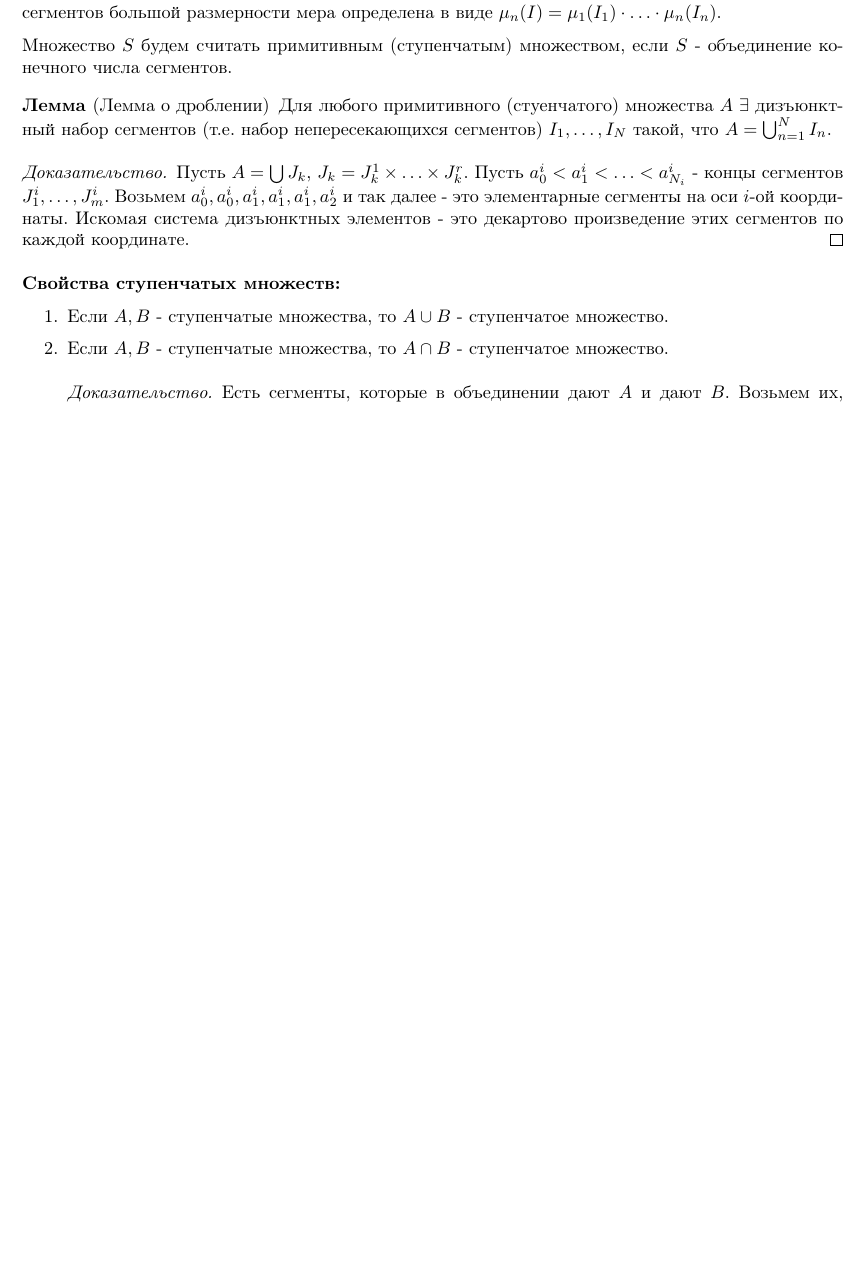
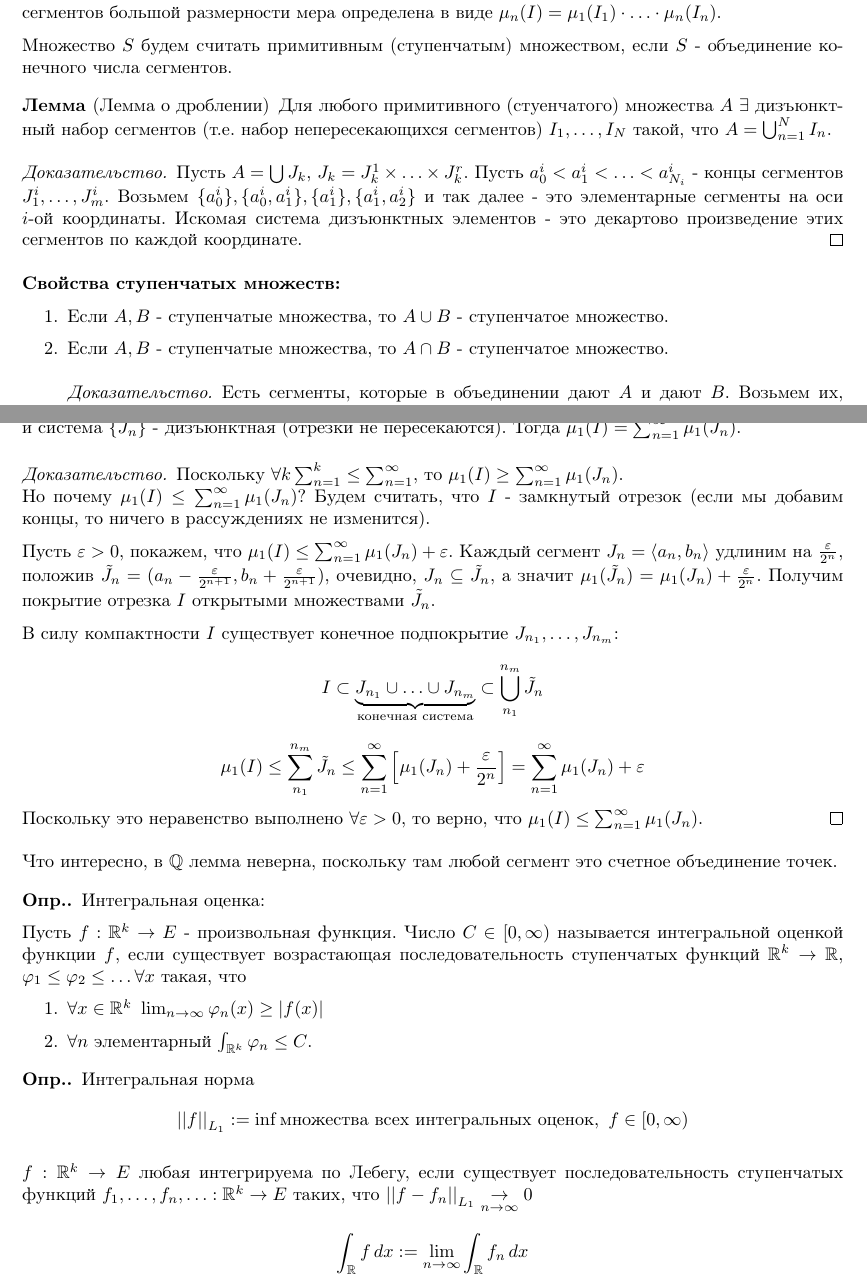
Before and after one commit to Ivan-Timoshenko/NSU-3Semester-Mathematical-Analysis, a LaTeX document (main.tex, which reads Lect9.tex): part of page 44 of 45 before the commit and two parts of pages 44 and 46 of 46 after it, the two joined at a grey line, cut so that both start at the same text, the shorter picture padded with empty space. Compiled offline with pdfLaTeX.

Commit message:
Lectures on 26.12

```diff
--- a/Lect9.tex
+++ b/Lect9.tex
@@ -66,7 +66,7 @@
     Для любого примитивного (стуенчатого) множества $A$ $\exists$ дизъюнктный набор сегментов (т.е. набор непересекающихся сегментов) $I_1, \hdots, I_N$ такой, что $A = \bigcup_{n=1}^{N} I_n$.
 
     \begin{proof}
-        Пусть $A = \bigcup J_k$, $J_k = J_k^1 \times \hdots \times J_k^r$. Пусть $a_0^i < a_1^i < \hdots < a_{N_i}^i$ - концы сегментов $J_1^i, \hdots, J_m^i$. Возьмем ${a_0^i}, {a_0^i, a_1^i}, {a_1^i}, {a_1^i, a_2^i}$ и так далее - это элементарные сегменты на оси $i$-ой координаты. Искомая система дизъюнктных элементов - это декартово произведение этих сегментов по каждой координате.
+        Пусть $A = \bigcup J_k$, $J_k = J_k^1 \times \hdots \times J_k^r$. Пусть $a_0^i < a_1^i < \hdots < a_{N_i}^i$ - концы сегментов $J_1^i, \hdots, J_m^i$. Возьмем $\{a_0^i\}, \{a_0^i, a_1^i\}, \{a_1^i\}, \{a_1^i, a_2^i\}$ и так далее - это элементарные сегменты на оси $i$-ой координаты. Искомая система дизъюнктных элементов - это декартово произведение этих сегментов по каждой координате.
     \end{proof}
 \end{lemma*}
 
@@ -135,4 +135,39 @@
 
         \end{enumerate}
     \end{proof}
+
+    \begin{lemma*}[Лемма о счетном покрытии отрезка]
+        Пусть $I = \bigcup_{n=1}^\infty J_n$. При этом $I, J_n$ - сегменты в $\Real$, и система $\{J_n\}$ - дизъюнктная (отрезки не пересекаются). Тогда $\mu_1(I) = \sum_{n=1}^{\infty} \mu_1(J_n)$.
+        \begin{proof}
+            Поскольку $\forall k \sum_{n=1}^{k} \le \sum_{n=1}^{\infty}$, то $\mu_1(I) \ge \sum_{n=1}^{\infty} \mu_1(J_n)$. \\ Но почему $\mu_1(I) \le \sum_{n=1}^{\infty} \mu_1(J_n)$?
+            Будем считать, что $I$ - замкнутый отрезок (если мы добавим концы, то ничего в рассуждениях не изменится).
+            \par
+            Пусть $\varepsilon > 0$, покажем, что $\mu_1(I) \le \sum_{n=1}^{\infty} \mu_1(J_n) + \varepsilon$. Каждый сегмент $J_n = \langle a_n, b_n \rangle$ удлиним на $\frac{\varepsilon}{2^n}$, положив $\tilde{J}_n = (a_n - \frac{\varepsilon}{2^{n+1}}, b_n + \frac{\varepsilon}{2^{n+1}})$, очевидно, $J_n \subseteq \tilde{J}_n$, а значит $\mu_1(\tilde{J}_n) = \mu_1(J_n) + \frac{\varepsilon}{2^n}$.
+            Получим покрытие отрезка $I$ открытыми множествами $\tilde{J}_n$.
+            \par
+            В силу компактности $I$ существует конечное подпокрытие $J_{n_1}, \hdots, J_{n_m}$:
+            \[I \subset \underbrace{J_{n_1} \cup \hdots \cup J_{n_m}}_{\text{конечная система}} \subset \bigcup_{n_1}^{n_m}\tilde{J}_n\]
+            \[\mu_1(I) \le \sum_{n_1}^{n_m}\tilde{J}_n \le \sum_{n=1}^{\infty}\left[ \mu_1(J_n) + \frac{\varepsilon}{2^n} \right] = \sum_{n=1}^{\infty} \mu_1(J_n) + \varepsilon\]
+            Поскольку это неравенство выполнено $\forall \varepsilon > 0$, то верно, что $\mu_1(I) \le \sum_{n=1}^{\infty} \mu_1(J_n)$.
+        \end{proof}
+        Что интересно, в $\mathbb{Q}$ лемма неверна, поскольку там любой сегмент это счетное объединение точек.
+    \end{lemma*}
 \end{theorem*}
+
+\begin{definition*}
+    Интегральная оценка:
+    \par
+    Пусть $f:\Real^k \to E$ - произвольная функция. Число $C \in [0, \infty)$ называется интегральной оценкой функции $f$, если существует возрастающая последовательность ступенчатых функций $\Real^k \to \Real$, $\varphi_1 \le \varphi_2 \le \hdots \forall x$ такая, что
+    \begin{enumerate}
+        \item $\forall x \in \Real^k \ \lim_{n\to \infty} \varphi_n(x) \ge \abs{f(x)}$
+        \item $\forall n$ элементарный $\int_{\Real^k} \varphi_n \le C$.
+    \end{enumerate}
+\end{definition*}
+
+\begin{definition*}
+    Интегральная норма
+    \[\abs{\abs{f}}_{L_1}:=\inf \text{множества всех интегральных оценок}, \ f \in [0, \infty)\]
+\end{definition*}
+
+$f: \Real^k \to E$ любая интегрируема по Лебегу, если существует последовательность ступенчатых функций $f_1, \hdots, f_n, \hdots : \Real^k \to E$ таких, что $\abs{\abs{f - f_n}}_{L_1} \underset{n \to \infty}{\to} 0$
+\[\int_{\Real} f\diff x := \lim_{n \to \infty} \int_{\Real} f_n \diff x\]
```
Also changed, not shown: main.pdf.
